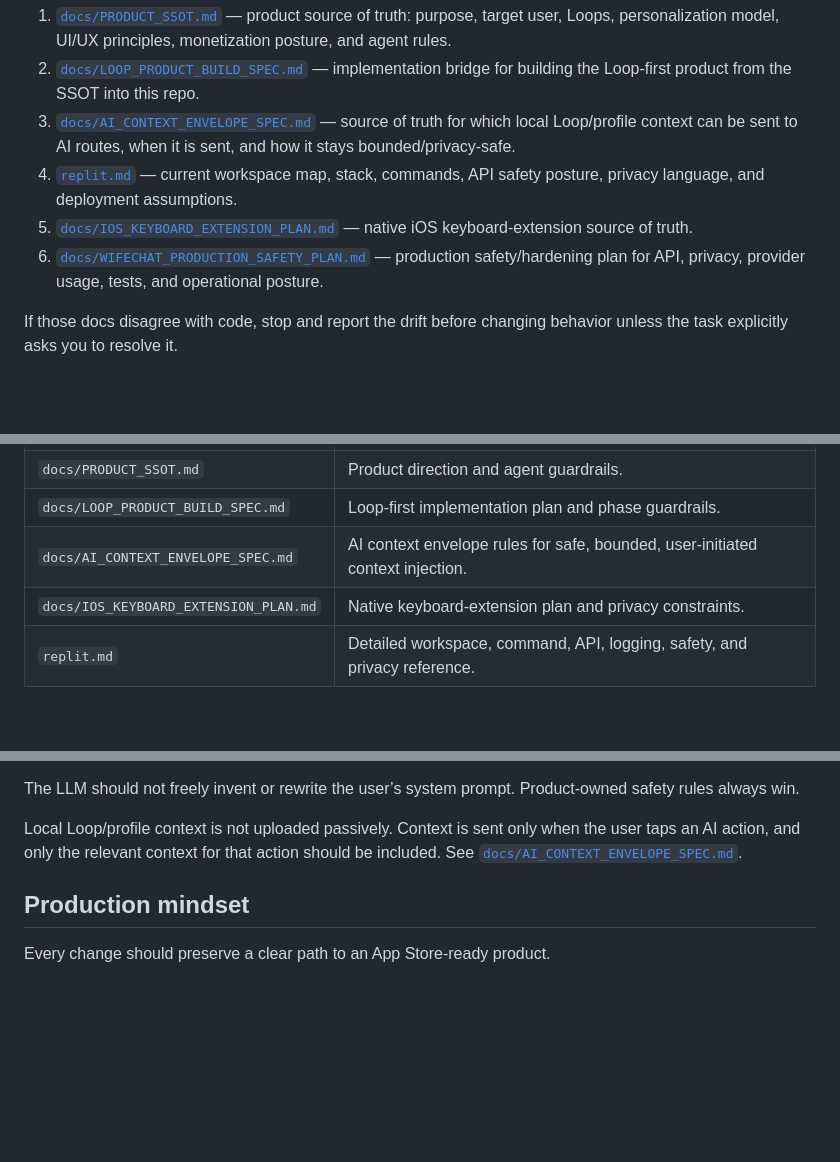
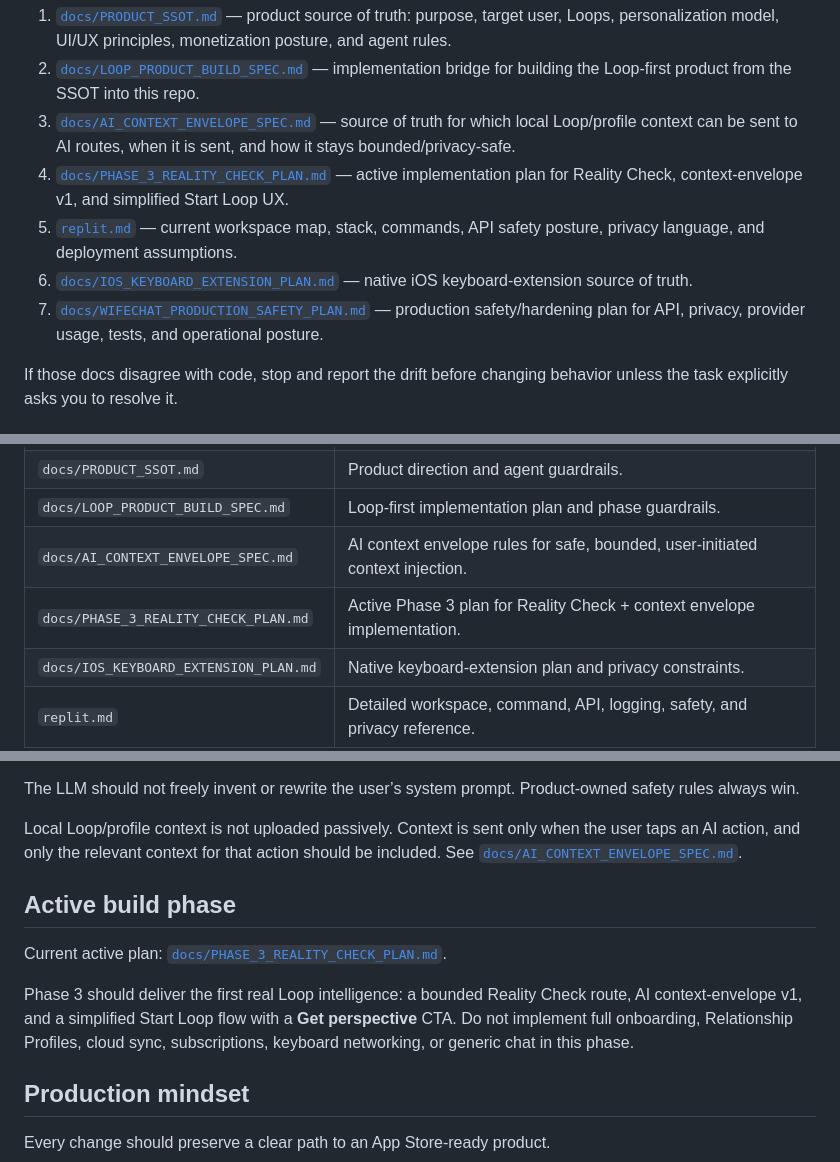
Before and after one commit to AJR628/WifeChat, a Markdown page: README.md, 3 parts joined by grey strips. GitHub-like rendering; blank space fills up the shorter version.

Commit message:
Link active Phase 3 plan from README

```diff
--- a/README.md
+++ b/README.md
@@ -13,9 +13,10 @@ Read these documents in order before making product, prompt, API, mobile, web, o
 1. [`docs/PRODUCT_SSOT.md`](docs/PRODUCT_SSOT.md) — product source of truth: purpose, target user, Loops, personalization model, UI/UX principles, monetization posture, and agent rules.
 2. [`docs/LOOP_PRODUCT_BUILD_SPEC.md`](docs/LOOP_PRODUCT_BUILD_SPEC.md) — implementation bridge for building the Loop-first product from the SSOT into this repo.
 3. [`docs/AI_CONTEXT_ENVELOPE_SPEC.md`](docs/AI_CONTEXT_ENVELOPE_SPEC.md) — source of truth for which local Loop/profile context can be sent to AI routes, when it is sent, and how it stays bounded/privacy-safe.
-4. [`replit.md`](replit.md) — current workspace map, stack, commands, API safety posture, privacy language, and deployment assumptions.
-5. [`docs/IOS_KEYBOARD_EXTENSION_PLAN.md`](docs/IOS_KEYBOARD_EXTENSION_PLAN.md) — native iOS keyboard-extension source of truth.
-6. [`docs/WIFECHAT_PRODUCTION_SAFETY_PLAN.md`](docs/WIFECHAT_PRODUCTION_SAFETY_PLAN.md) — production safety/hardening plan for API, privacy, provider usage, tests, and operational posture.
+4. [`docs/PHASE_3_REALITY_CHECK_PLAN.md`](docs/PHASE_3_REALITY_CHECK_PLAN.md) — active implementation plan for Reality Check, context-envelope v1, and simplified Start Loop UX.
+5. [`replit.md`](replit.md) — current workspace map, stack, commands, API safety posture, privacy language, and deployment assumptions.
+6. [`docs/IOS_KEYBOARD_EXTENSION_PLAN.md`](docs/IOS_KEYBOARD_EXTENSION_PLAN.md) — native iOS keyboard-extension source of truth.
+7. [`docs/WIFECHAT_PRODUCTION_SAFETY_PLAN.md`](docs/WIFECHAT_PRODUCTION_SAFETY_PLAN.md) — production safety/hardening plan for API, privacy, provider usage, tests, and operational posture.
 
 If those docs disagree with code, stop and report the drift before changing behavior unless the task explicitly asks you to resolve it.
 
@@ -64,6 +65,7 @@ This is a pnpm workspace monorepo.
 | `docs/PRODUCT_SSOT.md` | Product direction and agent guardrails. |
 | `docs/LOOP_PRODUCT_BUILD_SPEC.md` | Loop-first implementation plan and phase guardrails. |
 | `docs/AI_CONTEXT_ENVELOPE_SPEC.md` | AI context envelope rules for safe, bounded, user-initiated context injection. |
+| `docs/PHASE_3_REALITY_CHECK_PLAN.md` | Active Phase 3 plan for Reality Check + context envelope implementation. |
 | `docs/IOS_KEYBOARD_EXTENSION_PLAN.md` | Native keyboard-extension plan and privacy constraints. |
 | `replit.md` | Detailed workspace, command, API, logging, safety, and privacy reference. |
 
@@ -168,6 +170,12 @@ The LLM should not freely invent or rewrite the user’s system prompt. Product-
 
 Local Loop/profile context is not uploaded passively. Context is sent only when the user taps an AI action, and only the relevant context for that action should be included. See [`docs/AI_CONTEXT_ENVELOPE_SPEC.md`](docs/AI_CONTEXT_ENVELOPE_SPEC.md).
 
+## Active build phase
+
+Current active plan: [`docs/PHASE_3_REALITY_CHECK_PLAN.md`](docs/PHASE_3_REALITY_CHECK_PLAN.md).
+
+Phase 3 should deliver the first real Loop intelligence: a bounded Reality Check route, AI context-envelope v1, and a simplified Start Loop flow with a **Get perspective** CTA. Do not implement full onboarding, Relationship Profiles, cloud sync, subscriptions, keyboard networking, or generic chat in this phase.
+
 ## Production mindset
 
 Every change should preserve a clear path to an App Store-ready product.
```
